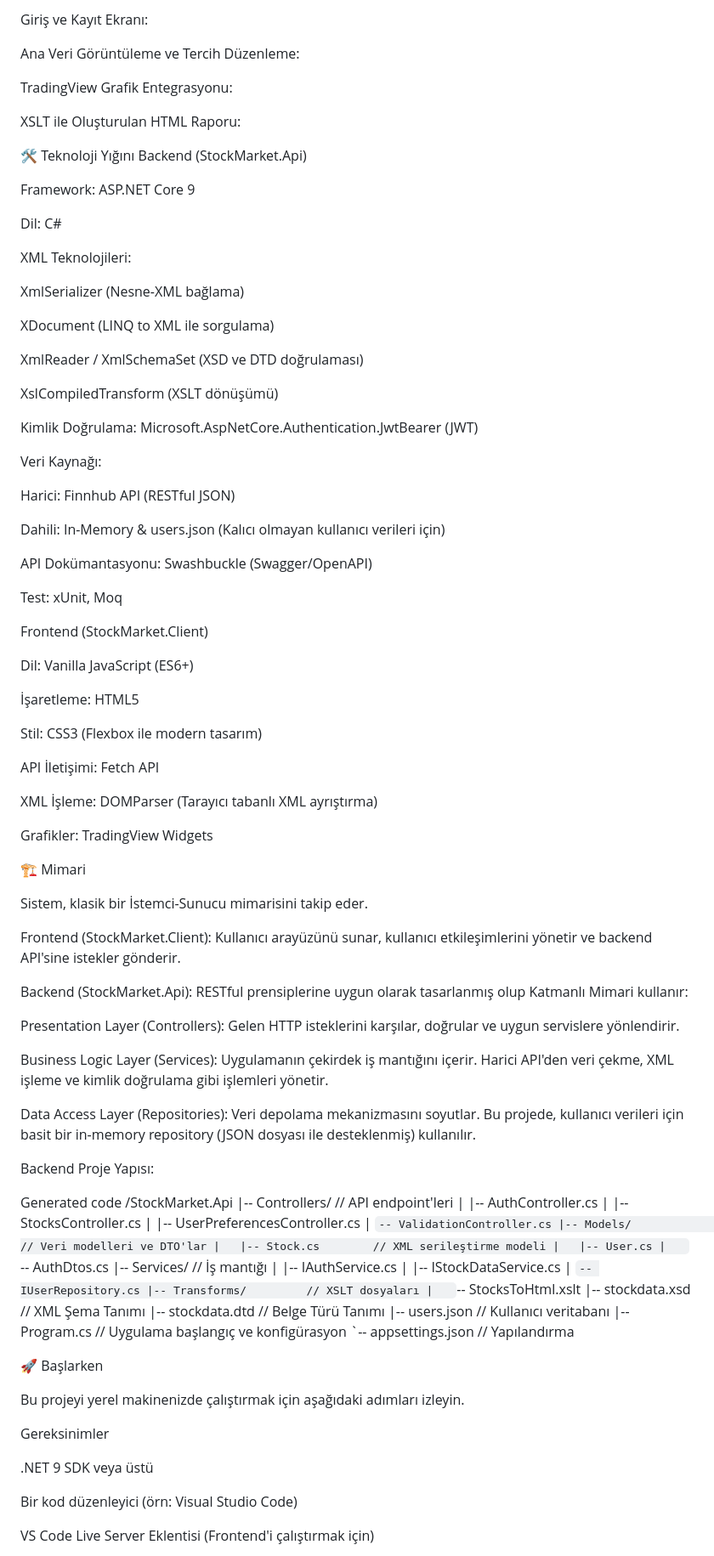
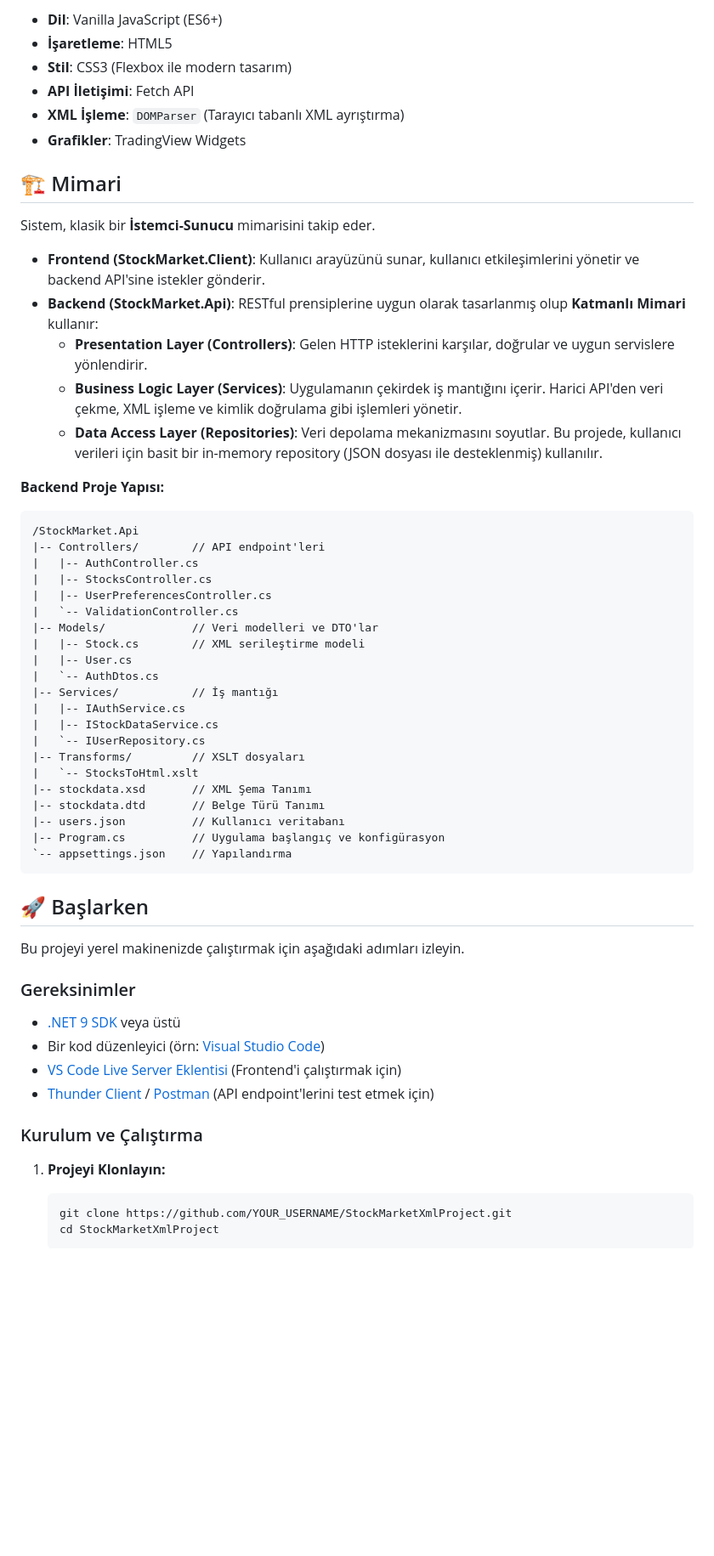
Before and after one commit to furkannuzum/StockMarketXml, a Markdown page: README.md, the part around one of its changes. Shown at 85% size. Rendered like a GitHub page; blank space fills up the shorter version.

````diff
--- a/README.md
+++ b/README.md
@@ -38,72 +58,23 @@ Kapsamlı Test: Swagger UI ile interaktif test, Thunder Client/Postman ile endpo
 
-Giriş ve Kayıt Ekranı:
+- **Dil**: Vanilla JavaScript (ES6+)
+- **İşaretleme**: HTML5
+- **Stil**: CSS3 (Flexbox ile modern tasarım)
+- **API İletişimi**: Fetch API
+- **XML İşleme**: `DOMParser` (Tarayıcı tabanlı XML ayrıştırma)
+- **Grafikler**: TradingView Widgets
 
-Ana Veri Görüntüleme ve Tercih Düzenleme:
+## 🏗️ Mimari
 
-TradingView Grafik Entegrasyonu:
+Sistem, klasik bir **İstemci-Sunucu** mimarisini takip eder.
 
-XSLT ile Oluşturulan HTML Raporu:
+- **Frontend (StockMarket.Client)**: Kullanıcı arayüzünü sunar, kullanıcı etkileşimlerini yönetir ve backend API'sine istekler gönderir.
+- **Backend (StockMarket.Api)**: RESTful prensiplerine uygun olarak tasarlanmış olup **Katmanlı Mimari** kullanır:
+  - **Presentation Layer (Controllers)**: Gelen HTTP isteklerini karşılar, doğrular ve uygun servislere yönlendirir.
+  - **Business Logic Layer (Services)**: Uygulamanın çekirdek iş mantığını içerir. Harici API'den veri çekme, XML işleme ve kimlik doğrulama gibi işlemleri yönetir.
+  - **Data Access Layer (Repositories)**: Veri depolama mekanizmasını soyutlar. Bu projede, kullanıcı verileri için basit bir in-memory repository (JSON dosyası ile desteklenmiş) kullanılır.
 
-🛠️ Teknoloji Yığını
-Backend (StockMarket.Api)
-
-Framework: ASP.NET Core 9
-
-Dil: C#
-
-XML Teknolojileri:
-
-XmlSerializer (Nesne-XML bağlama)
-
-XDocument (LINQ to XML ile sorgulama)
-
-XmlReader / XmlSchemaSet (XSD ve DTD doğrulaması)
-
-XslCompiledTransform (XSLT dönüşümü)
-
-Kimlik Doğrulama: Microsoft.AspNetCore.Authentication.JwtBearer (JWT)
-
-Veri Kaynağı:
-
-Harici: Finnhub API (RESTful JSON)
-
-Dahili: In-Memory & users.json (Kalıcı olmayan kullanıcı verileri için)
-
-API Dokümantasyonu: Swashbuckle (Swagger/OpenAPI)
-
-Test: xUnit, Moq
-
-Frontend (StockMarket.Client)
-
-Dil: Vanilla JavaScript (ES6+)
-
-İşaretleme: HTML5
-
-Stil: CSS3 (Flexbox ile modern tasarım)
-
-API İletişimi: Fetch API
-
-XML İşleme: DOMParser (Tarayıcı tabanlı XML ayrıştırma)
-
-Grafikler: TradingView Widgets
-
-🏗️ Mimari
-
-Sistem, klasik bir İstemci-Sunucu mimarisini takip eder.
-
-Frontend (StockMarket.Client): Kullanıcı arayüzünü sunar, kullanıcı etkileşimlerini yönetir ve backend API'sine istekler gönderir.
-
-Backend (StockMarket.Api): RESTful prensiplerine uygun olarak tasarlanmış olup Katmanlı Mimari kullanır:
-
-Presentation Layer (Controllers): Gelen HTTP isteklerini karşılar, doğrular ve uygun servislere yönlendirir.
-
-Business Logic Layer (Services): Uygulamanın çekirdek iş mantığını içerir. Harici API'den veri çekme, XML işleme ve kimlik doğrulama gibi işlemleri yönetir.
-
-Data Access Layer (Repositories): Veri depolama mekanizmasını soyutlar. Bu projede, kullanıcı verileri için basit bir in-memory repository (JSON dosyası ile desteklenmiş) kullanılır.
-
-Backend Proje Yapısı:
-
-Generated code
+**Backend Proje Yapısı:**
+```
 /StockMarket.Api
 |-- Controllers/        // API endpoint'leri
 |   |-- AuthController.cs
@@ -125,16 +96,24 @@ Generated code
 |-- users.json          // Kullanıcı veritabanı
 |-- Program.cs          // Uygulama başlangıç ve konfigürasyon
 `-- appsettings.json    // Yapılandırma
+```
 
-🚀 Başlarken
+## 🚀 Başlarken
 
 Bu projeyi yerel makinenizde çalıştırmak için aşağıdaki adımları izleyin.
 
-Gereksinimler
+### Gereksinimler
 
-.NET 9 SDK veya üstü
+- [.NET 9 SDK](https://dotnet.microsoft.com/download/dotnet/9.0) veya üstü
+- Bir kod düzenleyici (örn: [Visual Studio Code](https://code.visualstudio.com/))
+- [VS Code Live Server Eklentisi](https://marketplace.visualstudio.com/items?itemName=ritwickdey.LiveServer) (Frontend'i çalıştırmak için)
+- [Thunder Client](https://www.thunderclient.com/) / [Postman](https://www.postman.com/) (API endpoint'lerini test etmek için)
 
-Bir kod düzenleyici (örn: Visual Studio Code)
+### Kurulum ve Çalıştırma
 
-VS Code Live Server Eklentisi (Frontend'i çalıştırmak için)
+1.  **Projeyi Klonlayın:**
+    ```bash
+    git clone https://github.com/YOUR_USERNAME/StockMarketXmlProject.git
+    cd StockMarketXmlProject
+    ```
 
````
Also changed, not shown: other parts of README.md (+102 -133 lines).
